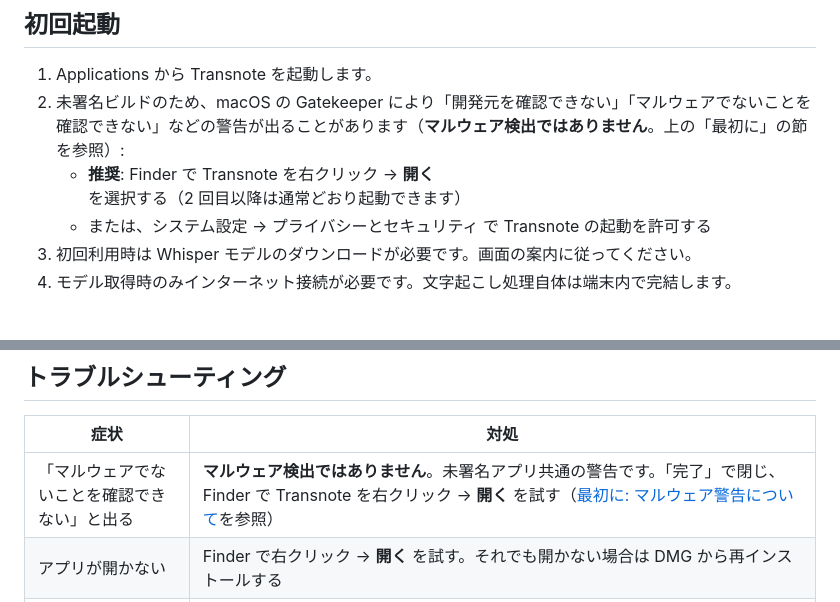
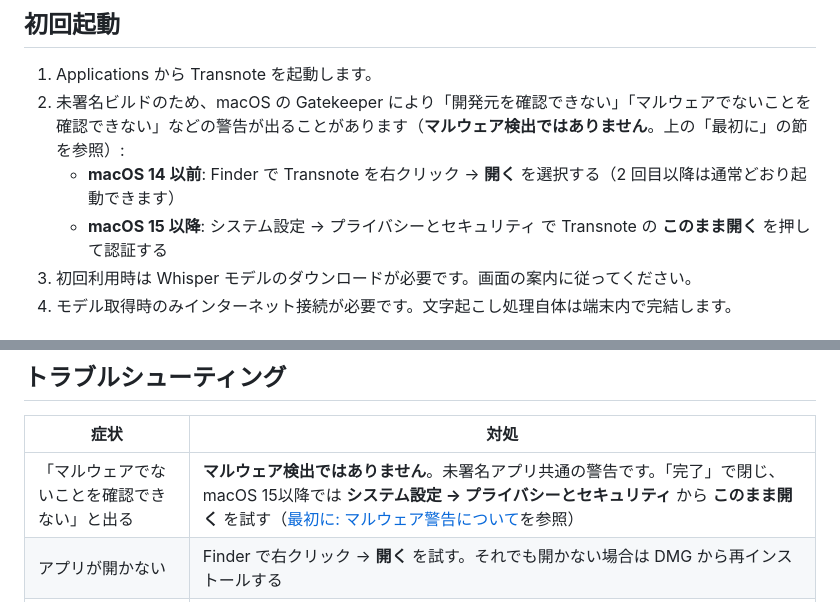
Before and after one commit to T3pp31/Transnote, a Markdown page: docs/install.md, 2 parts joined by grey strips. Drawn GitHub-style.

```diff
--- a/docs/install.md
+++ b/docs/install.md
@@ -124,8 +124,8 @@ bash "/Volumes/Transnote 1/インストール.command"
 
 1. Applications から Transnote を起動します。
 2. 未署名ビルドのため、macOS の Gatekeeper により「開発元を確認できない」「マルウェアでないことを確認できない」などの警告が出ることがあります（**マルウェア検出ではありません**。上の「最初に」の節を参照）:
-   - **推奨**: Finder で Transnote を右クリック → **開く** を選択する（2 回目以降は通常どおり起動できます）
-   - または、システム設定 → プライバシーとセキュリティ で Transnote の起動を許可する
+   - **macOS 14 以前**: Finder で Transnote を右クリック → **開く** を選択する（2 回目以降は通常どおり起動できます）
+   - **macOS 15 以降**: システム設定 → プライバシーとセキュリティ で Transnote の **このまま開く** を押して認証する
 3. 初回利用時は Whisper モデルのダウンロードが必要です。画面の案内に従ってください。
 4. モデル取得時のみインターネット接続が必要です。文字起こし処理自体は端末内で完結します。
 
@@ -146,7 +146,7 @@ Transnote は App Sandbox 上で動作します。音声ファイルの読み込
 
 | 症状 | 対処 |
 | --- | --- |
-| 「マルウェアでないことを確認できない」と出る | **マルウェア検出ではありません**。未署名アプリ共通の警告です。「完了」で閉じ、Finder で Transnote を右クリック → **開く** を試す（[最初に: マルウェア警告について](#-最初に-マルウェア警告について)を参照） |
+| 「マルウェアでないことを確認できない」と出る | **マルウェア検出ではありません**。未署名アプリ共通の警告です。「完了」で閉じ、macOS 15以降では **システム設定 → プライバシーとセキュリティ** から **このまま開く** を試す（[最初に: マルウェア警告について](#-最初に-マルウェア警告について)を参照） |
 | アプリが開かない | Finder で右クリック → **開く** を試す。それでも開かない場合は DMG から再インストールする |
 | インストールスクリプトが実行できない（「開いていません」） | **ゴミ箱に入れる** は押さず **完了** で閉じる。ターミナルで `xattr -cr "/Volumes/Transnote/"` のあと `bash "/Volumes/Transnote/インストール.command"` を実行する（推奨）。右クリック → **開く** やシステム設定の **このまま開く** も試せるが、最近の macOS ではターミナルが確実 |
 | 旧バージョンが残る | **インストール.command** を使って再インストールする。手動ドラッグの場合は Applications 内の重複を削除してから再度配置する |
```
Also changed, not shown: README.md (+3 -1 lines).
